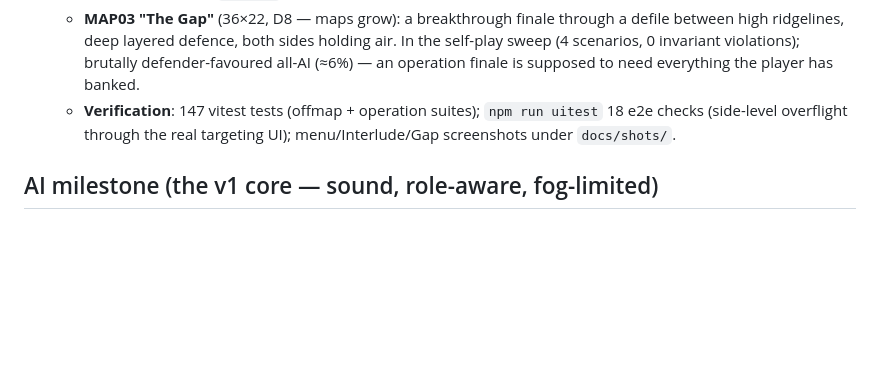
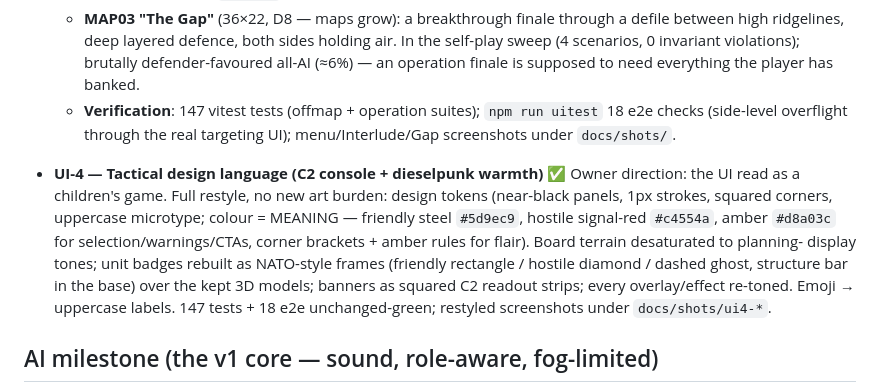
Before and after one commit to KindlyEngineer/ClaudeProjects, a Markdown page: docs/game/architecture.md, the part around the change. GitHub-like rendering; blank space fills up the shorter version.

Commit message:
Docs: UI-4 entry in the build log
https://claude.ai/code/session_01X7dpxBRPmMFBPC2nLZAfX8

```diff
--- a/docs/game/architecture.md
+++ b/docs/game/architecture.md
@@ -318,6 +318,18 @@ Each slice ends testable and screenshot/headless-verified; gate between slices.
     uitest` 18 e2e checks (side-level overflight through the real targeting
     UI); menu/Interlude/Gap screenshots under `docs/shots/`.
 
+- **UI-4 — Tactical design language (C2 console + dieselpunk warmth)** ✅
+  Owner direction: the UI read as a children's game. Full restyle, no new art
+  burden: design tokens (near-black panels, 1px strokes, squared corners,
+  uppercase microtype; colour = MEANING — friendly steel `#5d9ec9`, hostile
+  signal-red `#c4554a`, amber `#d8a03c` for selection/warnings/CTAs, corner
+  brackets + amber rules for flair). Board terrain desaturated to planning-
+  display tones; unit badges rebuilt as NATO-style frames (friendly rectangle /
+  hostile diamond / dashed ghost, structure bar in the base) over the kept 3D
+  models; banners as squared C2 readout strips; every overlay/effect re-toned.
+  Emoji → uppercase labels. 147 tests + 18 e2e unchanged-green; restyled
+  screenshots under `docs/shots/ui4-*`.
+
 ## AI milestone (the v1 core — sound, role-aware, fog-limited)
 
 Per the owner: the AI must (a) never behave tactically/logically unsoundly for
```
